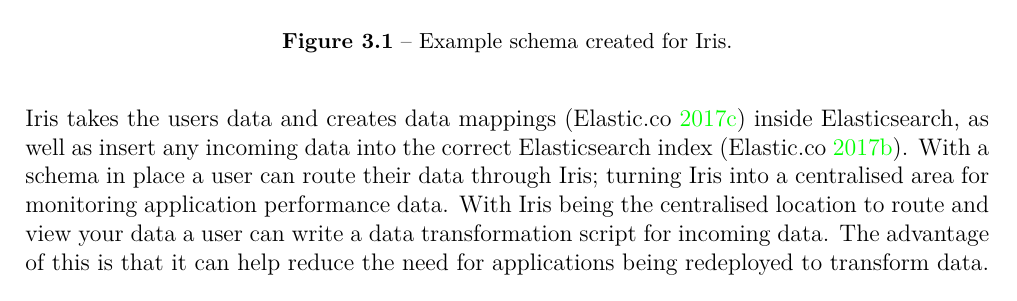
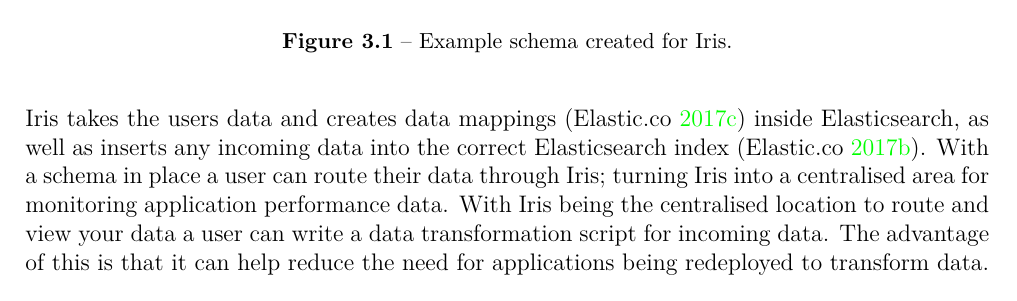
Before and after one commit to DeanGaffney/iris-report, a LaTeX thesis (fyp_document2.tex): part of page 13 of 66, cut so that both start at the same text. Compiled offline with pdfLaTeX.

Commit message:
fixd typo

```diff
--- a/fyp_document2.tex
+++ b/fyp_document2.tex
@@ -171,7 +171,7 @@
 \caption{Example schema created for Iris.}
 \end{figure}
 
-Iris takes the users data and creates data mappings \parencite{Elastic.co.Mapping} inside Elasticsearch, as well as insert any incoming data into the correct Elasticsearch index~\parencite{Elastic.co.Basic}. With a schema in place a user can route their data through Iris; turning Iris into a centralised area for monitoring application performance data. With Iris being the centralised location to route and view your data a user can write a data transformation script for incoming data. The advantage of this is that it can help reduce the need for applications being redeployed to transform data.
+Iris takes the users data and creates data mappings \parencite{Elastic.co.Mapping} inside Elasticsearch, as well as inserts any incoming data into the correct Elasticsearch index~\parencite{Elastic.co.Basic}. With a schema in place a user can route their data through Iris; turning Iris into a centralised area for monitoring application performance data. With Iris being the centralised location to route and view your data a user can write a data transformation script for incoming data. The advantage of this is that it can help reduce the need for applications being redeployed to transform data.
 
 \begin{figure}[H]
 \begin{tcolorbox}
```
Also changed, not shown: fyp_document2.pdf.
